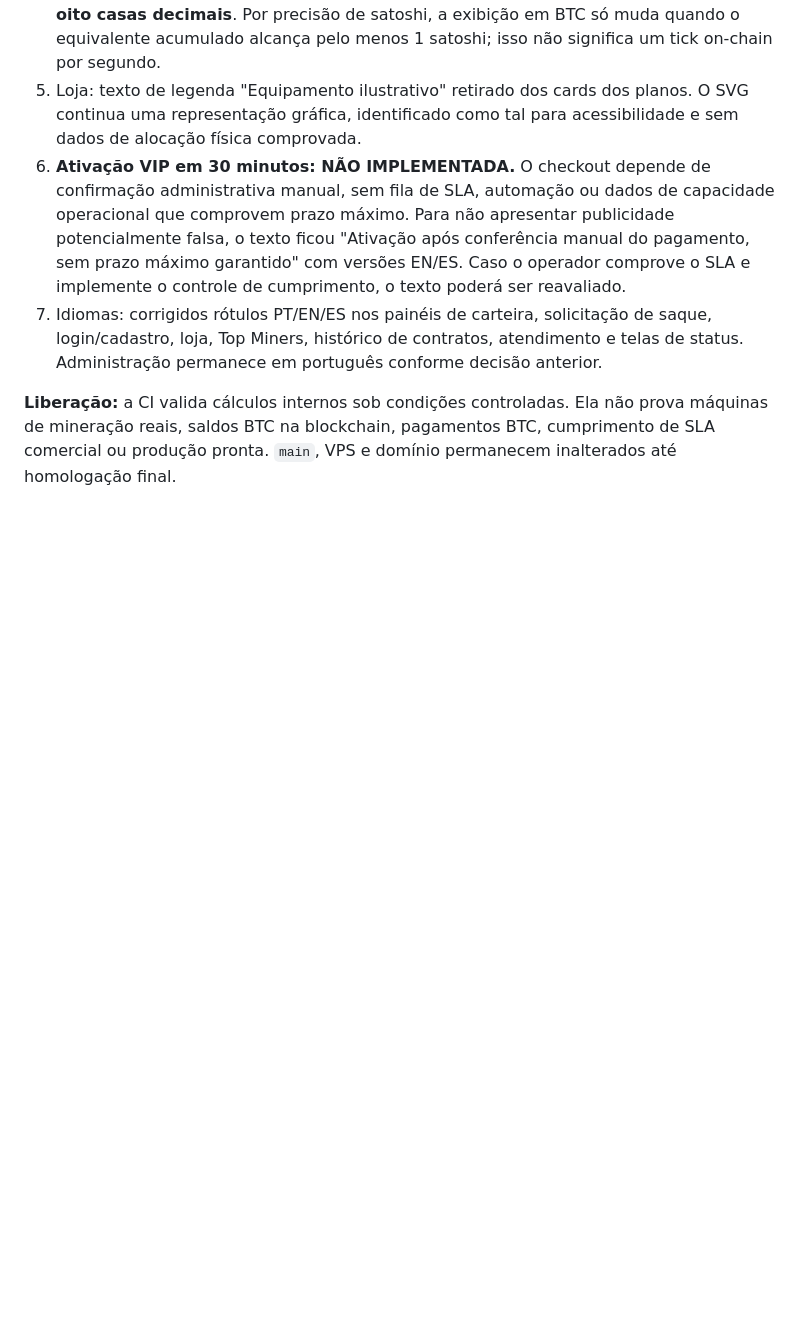
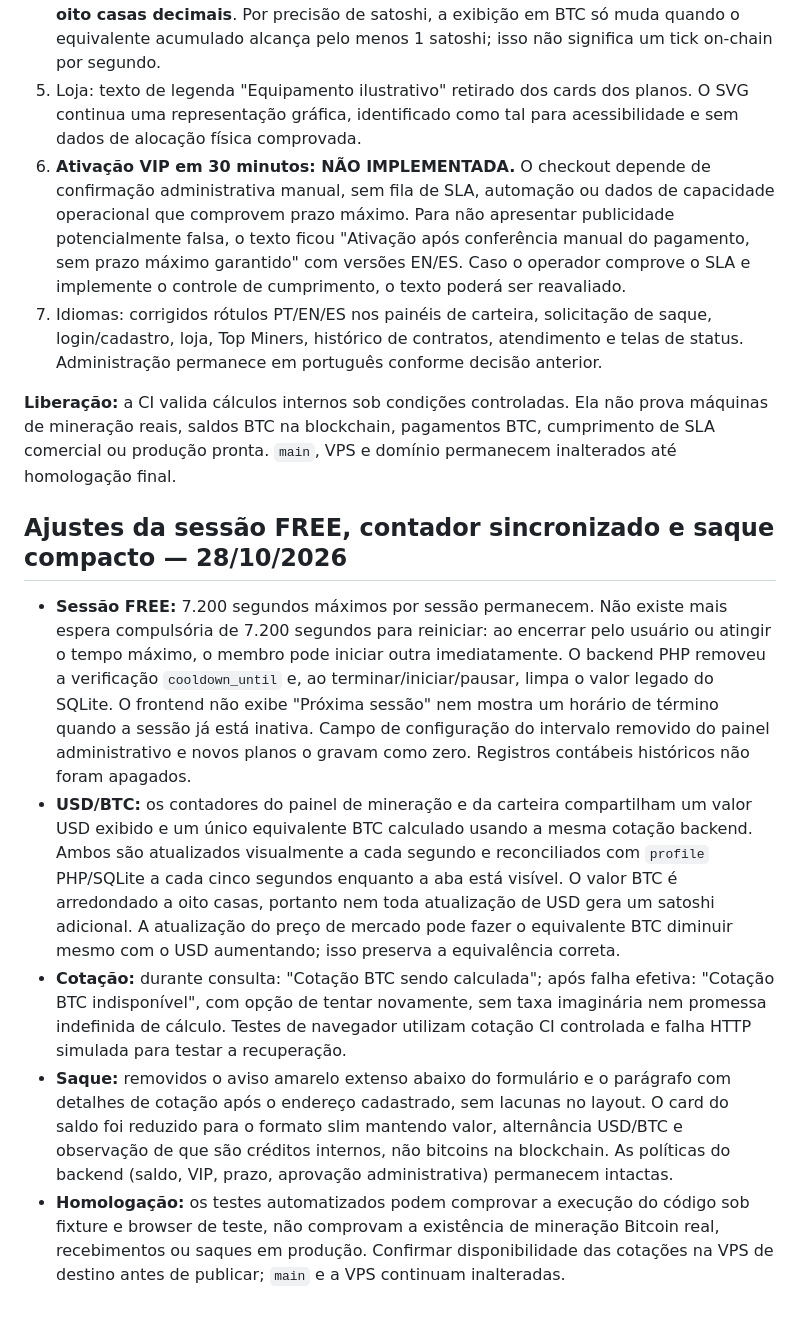
Before and after one commit to sistemacodigolucrativo/Bitdeer-BTC, a Markdown page: docs/RELEASE_READINESS.md, the part around the change. Rendered like a GitHub page; blank space fills up the shorter version.

Commit message:
docs(release): document immediate FREE restarts, synced BTC/USD displays, accurate quote states and slim withdrawal

```diff
--- a/docs/RELEASE_READINESS.md
+++ b/docs/RELEASE_READINESS.md
@@ -75,3 +75,12 @@ A auditoria textual foi realizada nos componentes React, incluindo a tela inicia
 7. Idiomas: corrigidos rótulos PT/EN/ES nos painéis de carteira, solicitação de saque, login/cadastro, loja, Top Miners, histórico de contratos, atendimento e telas de status. Administração permanece em português conforme decisão anterior.
 
 **Liberação:** a CI valida cálculos internos sob condições controladas. Ela não prova máquinas de mineração reais, saldos BTC na blockchain, pagamentos BTC, cumprimento de SLA comercial ou produção pronta. `main`, VPS e domínio permanecem inalterados até homologação final.
+
+
+## Ajustes da sessão FREE, contador sincronizado e saque compacto — 28/10/2026
+
+- **Sessão FREE:** 7.200 segundos máximos por sessão permanecem. Não existe mais espera compulsória de 7.200 segundos para reiniciar: ao encerrar pelo usuário ou atingir o tempo máximo, o membro pode iniciar outra imediatamente. O backend PHP removeu a verificação `cooldown_until` e, ao terminar/iniciar/pausar, limpa o valor legado do SQLite. O frontend não exibe "Próxima sessão" nem mostra um horário de término quando a sessão já está inativa. Campo de configuração do intervalo removido do painel administrativo e novos planos o gravam como zero. Registros contábeis históricos não foram apagados.
+- **USD/BTC:** os contadores do painel de mineração e da carteira compartilham um valor USD exibido e um único equivalente BTC calculado usando a mesma cotação backend. Ambos são atualizados visualmente a cada segundo e reconciliados com `profile` PHP/SQLite a cada cinco segundos enquanto a aba está visível. O valor BTC é arredondado a oito casas, portanto nem toda atualização de USD gera um satoshi adicional. A atualização do preço de mercado pode fazer o equivalente BTC diminuir mesmo com o USD aumentando; isso preserva a equivalência correta.
+- **Cotação:** durante consulta: "Cotação BTC sendo calculada"; após falha efetiva: "Cotação BTC indisponível", com opção de tentar novamente, sem taxa imaginária nem promessa indefinida de cálculo. Testes de navegador utilizam cotação CI controlada e falha HTTP simulada para testar a recuperação.
+- **Saque:** removidos o aviso amarelo extenso abaixo do formulário e o parágrafo com detalhes de cotação após o endereço cadastrado, sem lacunas no layout. O card do saldo foi reduzido para o formato slim mantendo valor, alternância USD/BTC e observação de que são créditos internos, não bitcoins na blockchain. As políticas do backend (saldo, VIP, prazo, aprovação administrativa) permanecem intactas.
+- **Homologação:** os testes automatizados podem comprovar a execução do código sob fixture e browser de teste, não comprovam a existência de mineração Bitcoin real, recebimentos ou saques em produção. Confirmar disponibilidade das cotações na VPS de destino antes de publicar; `main` e a VPS continuam inalteradas.
```
